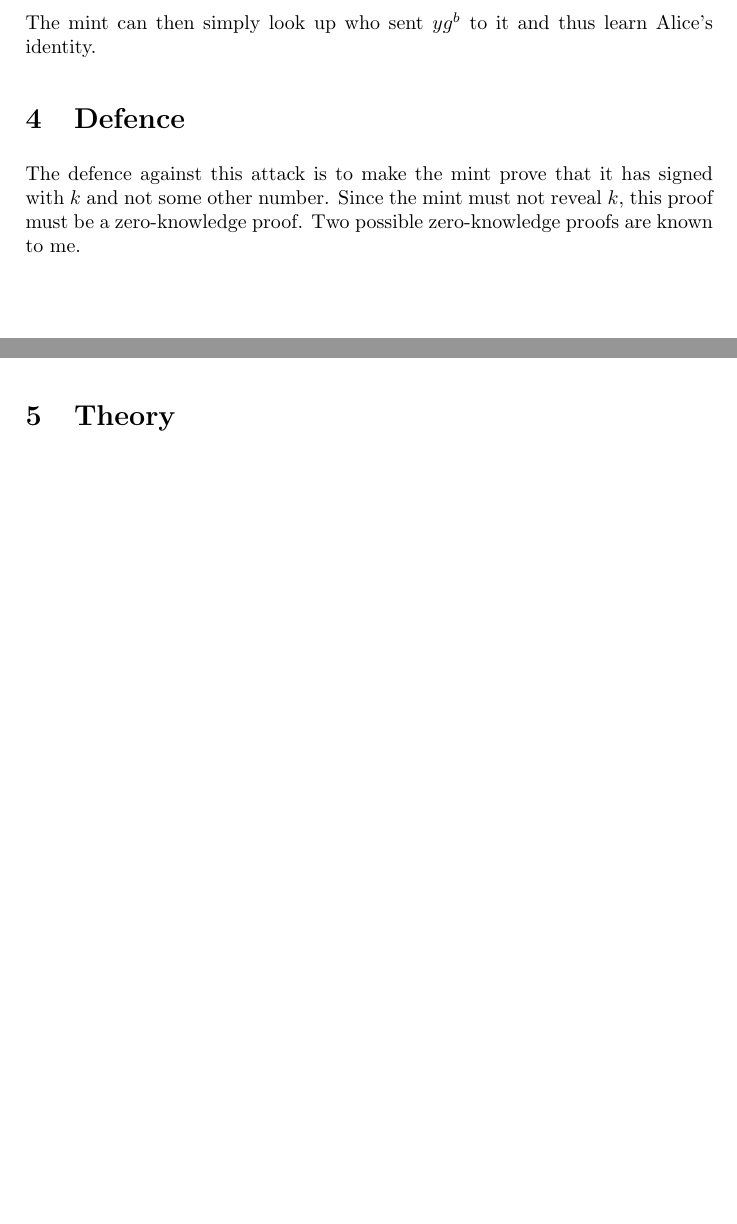
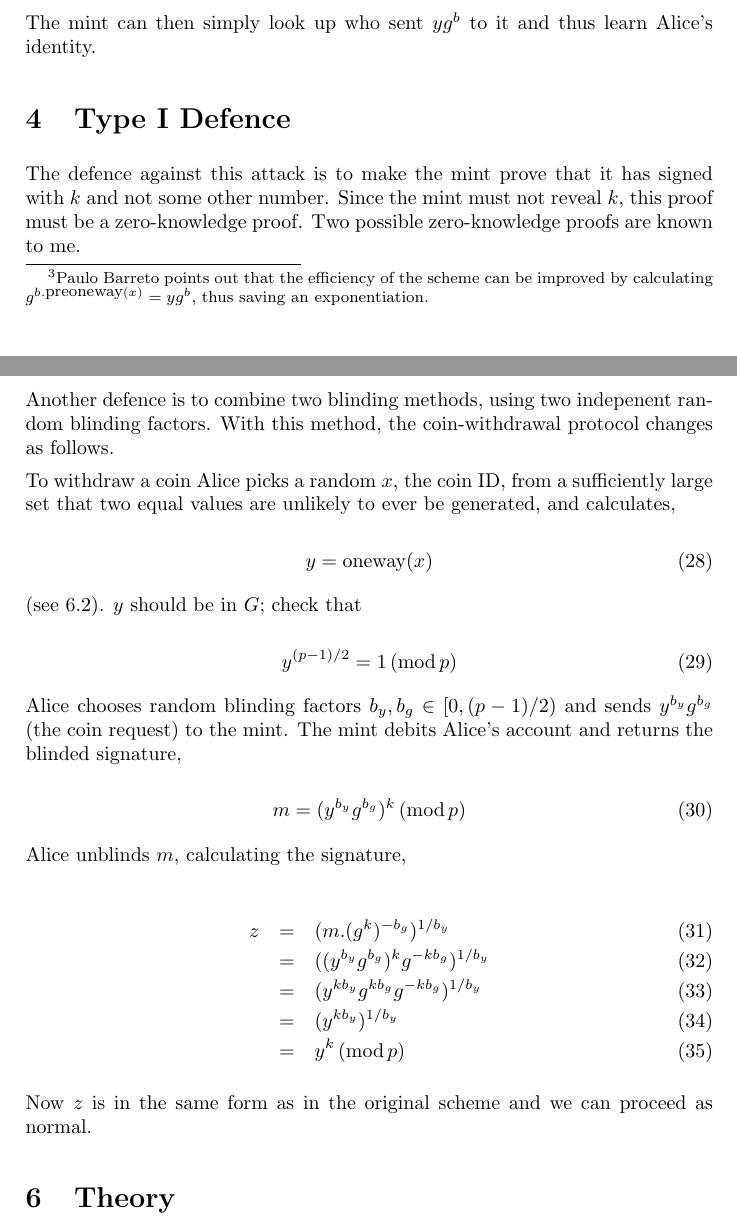
Before and after one commit to benlaurie/lucre, a LaTeX document (doc/theory2.tex): two parts of pages 3 and 5 of 7 before the commit and two parts of pages 3 and 6 of 8 after it, joined at a grey line, cut so that both start at the same text, the shorter picture padded with empty space. Compiled offline with pdfLaTeX.

Commit message:
Add double-blinding theory.

```diff
--- a/doc/theory2.tex
+++ b/doc/theory2.tex
@@ -71,3 +73,6 @@ account and returns the signature,
+out that the efficiency of the scheme can be improved by calculating
+$g^{b.\preoneway{x}}=y g^b$, thus saving an exponentiation.}. The mint
+debits Alice's account and returns the blinded signature,
 
 \qe{m=(y g^b)^k \mod p}
 
@@ -103,7 +108,7 @@ When Bob submits $c$ to the mint, then the mint calculates
 The mint can then simply look up who sent $y g^b$ to it and thus learn
 Alice's identity.
 
-\section{Defence}
+\section{Type I Defence}
 
 The defence against this attack is to make the mint prove that it has
 signed with $k$ and not some other number. Since the mint must not
@@ -202,6 +207,39 @@ I'm not entirely convinced that it isn't possible to search for (or
 even calculate) a set of values that makes this appear to work whilst
 still signing with $k'$.
 
+\section{Type II Defence}
+
+Another defence is to combine two blinding methods, using two
+indepenent random blinding factors. With this method, the
+coin-withdrawal protocol changes as follows.
+
+To withdraw a coin Alice picks a random $x$, the coin ID, from a
+sufficiently large set that two equal values are unlikely to ever be
+generated, and calculates,
+
+\qe{y=\oneway{x}}
+
+(see \ref{sec:oneway}). $y$ should be in $G$; check that
+
+\qe{y^{(p-1)/2}=1 \mod p}
+
+Alice chooses random blinding factors $b_y,b_g \in [0,(p-1)/2)$ and
+sends $y^{b_y} g^{b_g}$ (the coin request) to the mint. The mint
+debits Alice's account and returns the blinded signature,
+
+\qe{m=(y^{b_y} g^{b_g})^k \mod p}
+
+Alice unblinds $m$, calculating the signature,
+
+\qearray{z&=&(m.(g^k)^{-b_g})^{1/b_y} \\
+	  &=&((y^{b_y} g^{b_g})^k g^{-kb_g})^{1/b_y} \\
+	  &=&(y^{kb_y} g^{kb_g} g^{-kb_g})^{1/b_y} \\
+	  &=&(y^{kb_y})^{1/b_y} \\
+	  &=&y^k \mod p}
+
+Now $z$ is in the same form as in the original scheme and we can
+proceed as normal.
+
 \section{Theory}
 
 \subsection{Subgroup Order}
```
Also changed, not shown: doc/theory2.tex (18 more changed lines).
